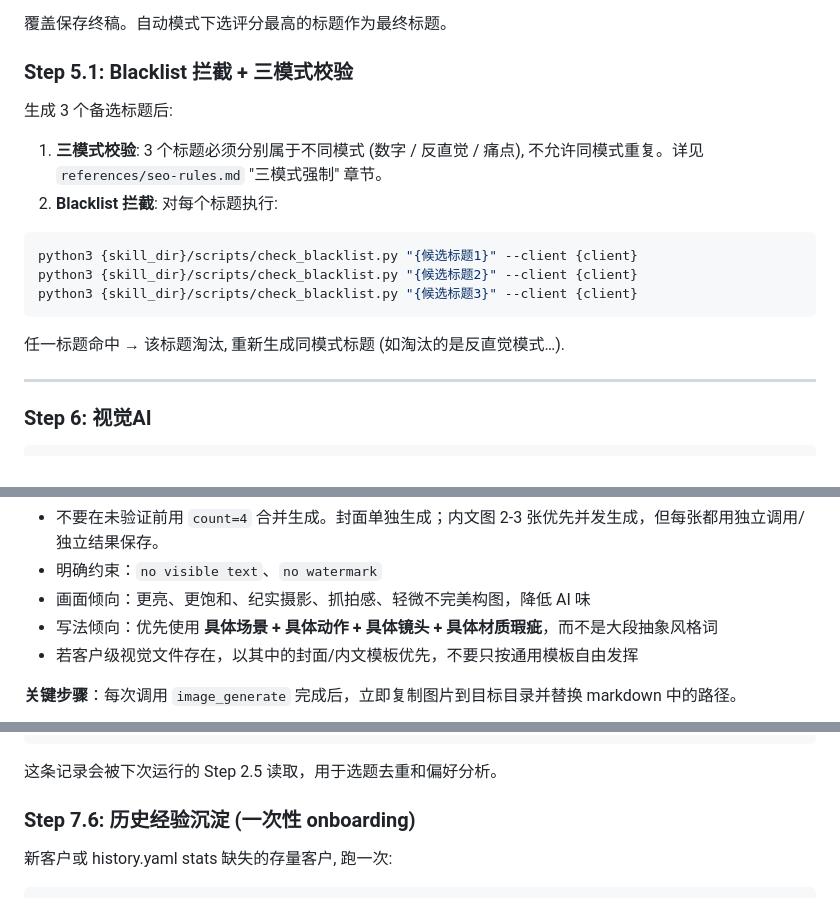
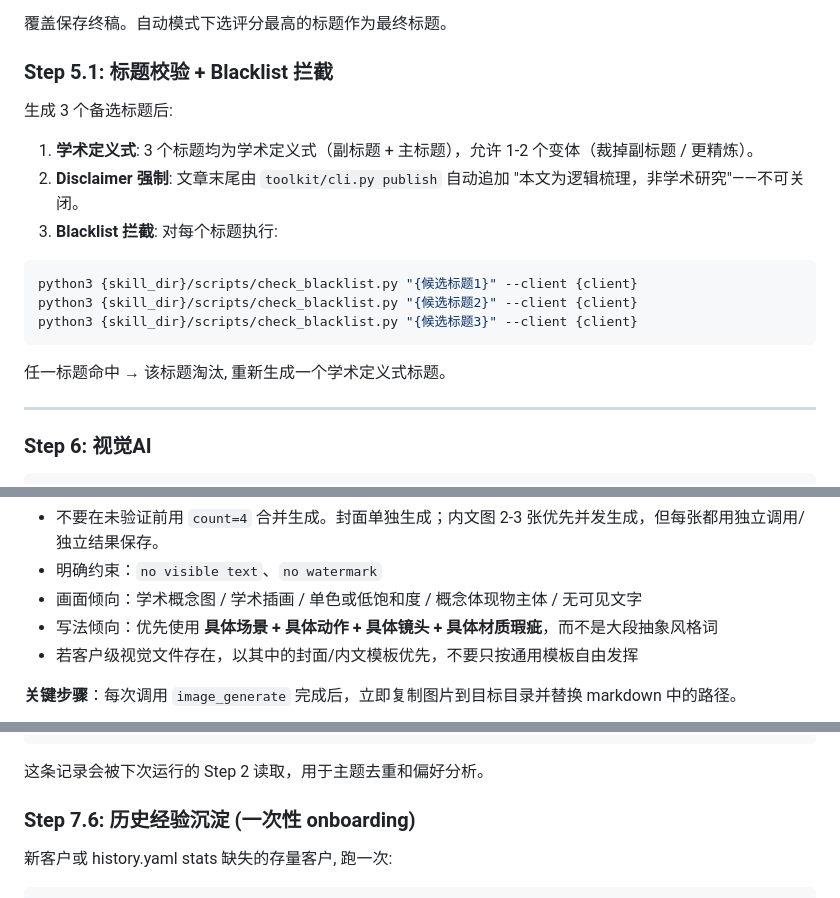
Before and after one commit to harryper/wechat-studio, a Markdown page: SKILL.md, 3 parts joined by grey strips. Drawn GitHub-style.

````diff
--- a/SKILL.md
+++ b/SKILL.md
@@ -155,12 +121,13 @@ python3 {skill_dir}/scripts/check_blacklist.py "{候选标题}" --client {client
 
 覆盖保存终稿。自动模式下选评分最高的标题作为最终标题。
 
-### Step 5.1: Blacklist 拦截 + 三模式校验
+### Step 5.1: 标题校验 + Blacklist 拦截
 
 生成 3 个备选标题后:
 
-1. **三模式校验**: 3 个标题必须分别属于不同模式 (数字 / 反直觉 / 痛点), 不允许同模式重复。详见 `references/seo-rules.md` "三模式强制" 章节。
-2. **Blacklist 拦截**: 对每个标题执行:
+1. **学术定义式**: 3 个标题均为学术定义式（副标题 + 主标题），允许 1-2 个变体（裁掉副标题 / 更精炼）。
+2. **Disclaimer 强制**: 文章末尾由 `toolkit/cli.py publish` 自动追加 "本文为逻辑梳理，非学术研究"——不可关闭。
+3. **Blacklist 拦截**: 对每个标题执行:
 
 ```bash
 python3 {skill_dir}/scripts/check_blacklist.py "{候选标题1}" --client {client}
@@ -168,7 +135,7 @@ python3 {skill_dir}/scripts/check_blacklist.py "{候选标题2}" --client {clien
 python3 {skill_dir}/scripts/check_blacklist.py "{候选标题3}" --client {client}
 ```
 
-任一标题命中 → 该标题淘汰, 重新生成同模式标题 (如淘汰的是反直觉模式…).
+任一标题命中 → 该标题淘汰, 重新生成一个学术定义式标题。
 
 ---
 
@@ -239,7 +206,7 @@ python3 {skill_dir}/scripts/check_blacklist.py "{候选标题3}" --client {clien
 - 输出格式固定为 PNG；MiniMax 不传 `size`，OpenAI 不传 `aspectRatio`，两者都不要传 `outputCompression`。
 - 不要在未验证前用 `count=4` 合并生成。封面单独生成；内文图 2-3 张优先并发生成，但每张都用独立调用/独立结果保存。
 - 明确约束：`no visible text`、`no watermark`
-- 画面倾向：更亮、更饱和、纪实摄影、抓拍感、轻微不完美构图，降低 AI 味
+- 画面倾向：学术概念图 / 学术插画 / 单色或低饱和度 / 概念体现物主体 / 无可见文字
 - 写法倾向：优先使用 **具体场景 + 具体动作 + 具体镜头 + 具体材质瑕疵**，而不是大段抽象风格词
 - 若客户级视觉文件存在，以其中的封面/内文模板优先，不要只按通用模板自由发挥
 
@@ -332,7 +299,7 @@ python3 {skill_dir}/toolkit/cli.py preview {markdown_path} \
   stats: null  # 由 fetch_stats.py 后续回填
 ```
 
-这条记录会被下次运行的 Step 2.5 读取，用于选题去重和偏好分析。
+这条记录会被下次运行的 Step 2 读取，用于主题去重和偏好分析。
 
 ### Step 7.6: 历史经验沉淀 (一次性 onboarding)
 
````
Also changed, not shown: other parts of SKILL.md (+18 -52 lines).
